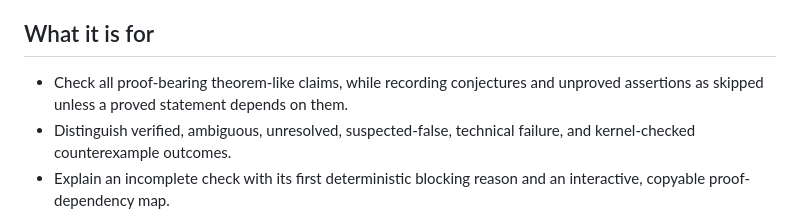
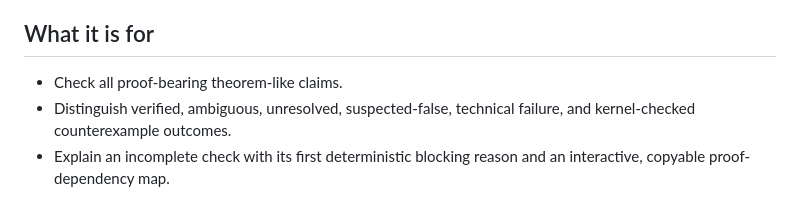
Before and after one commit to vitskov/proof-assistant, a Markdown page: README.md, the part around the change. Rendered like a GitHub page.

Commit message:
Update README to simplify claim checking description
Removed mention of recording conjectures and unproved assertions as skipped.

```diff
--- a/README.md
+++ b/README.md
@@ -12,8 +12,7 @@ attention.
 
 ## What it is for
 
-- Check all proof-bearing theorem-like claims, while recording conjectures and
-  unproved assertions as skipped unless a proved statement depends on them.
+- Check all proof-bearing theorem-like claims.
 - Distinguish verified, ambiguous, unresolved, suspected-false, technical
   failure, and kernel-checked counterexample outcomes.
 - Explain an incomplete check with its first deterministic blocking reason and
```
